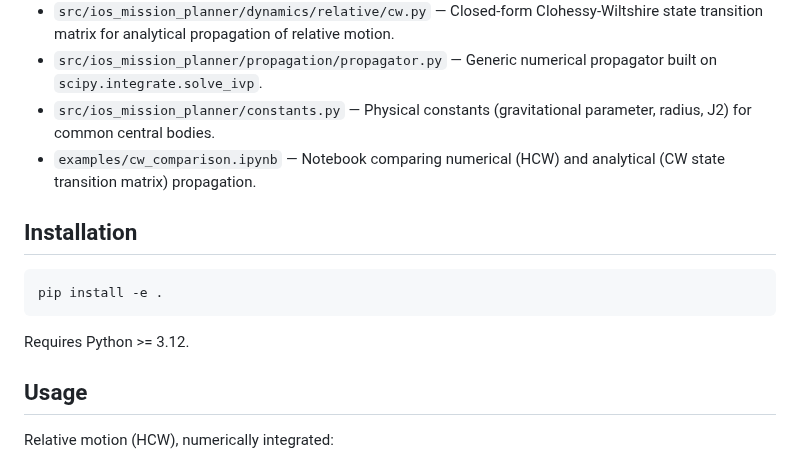
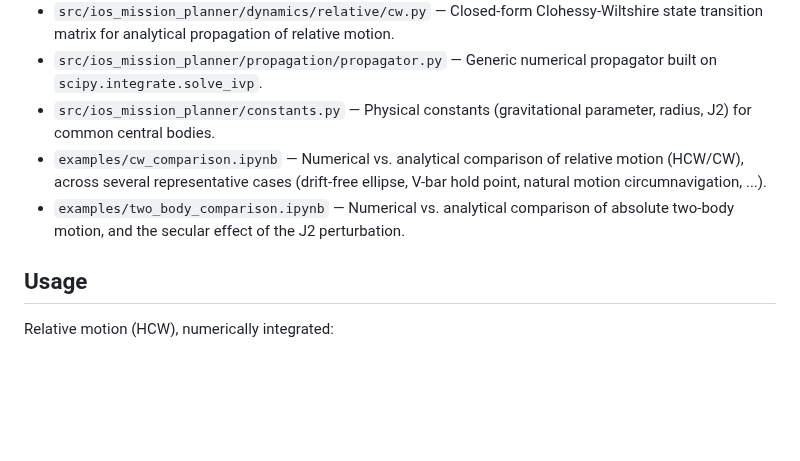
Before and after one commit to giovannifacchinetti99/ios-mission-planner, a Markdown page: README.md, the part around one of its changes. Rendered like a GitHub page; blank space fills up the shorter version.

````diff
--- a/README.md
+++ b/README.md
@@ -12,15 +46,8 @@ Tools for in-orbit servicing (IOS) mission analysis and planning: relative orbit
 - `src/ios_mission_planner/dynamics/relative/cw.py` — Closed-form Clohessy-Wiltshire state transition matrix for analytical propagation of relative motion.
 - `src/ios_mission_planner/propagation/propagator.py` — Generic numerical propagator built on `scipy.integrate.solve_ivp`.
 - `src/ios_mission_planner/constants.py` — Physical constants (gravitational parameter, radius, J2) for common central bodies.
-- `examples/cw_comparison.ipynb` — Notebook comparing numerical (HCW) and analytical (CW state transition matrix) propagation.
-
-## Installation
-
-```bash
-pip install -e .
-```
-
-Requires Python >= 3.12.
+- `examples/cw_comparison.ipynb` — Numerical vs. analytical comparison of relative motion (HCW/CW), across several representative cases (drift-free ellipse, V-bar hold point, natural motion circumnavigation, ...).
+- `examples/two_body_comparison.ipynb` — Numerical vs. analytical comparison of absolute two-body motion, and the secular effect of the J2 perturbation.
 
 ## Usage
 
````
Also changed, not shown: other parts of README.md (+35 -1 lines), docs/images/cw_natural_motion_circumnavigation.png (added).
